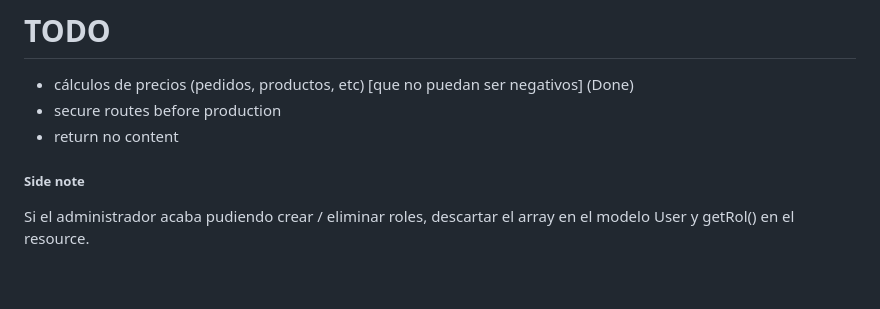
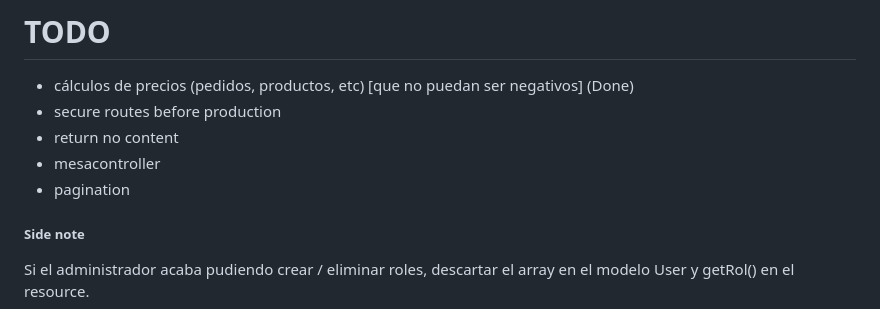
Before and after one commit to jdfs2110/restaurant-api, a Markdown page: README.md, the part around the change. GitHub-like rendering; blank space fills up the shorter version.

Commit message:
updated TODO

```diff
--- a/README.md
+++ b/README.md
@@ -3,6 +3,8 @@
 * cálculos de precios (pedidos, productos, etc) [que no puedan ser negativos] (Done)
 * secure routes before production
 * return no content
+* mesacontroller
+* pagination
 
 ##### Side note
 
```
